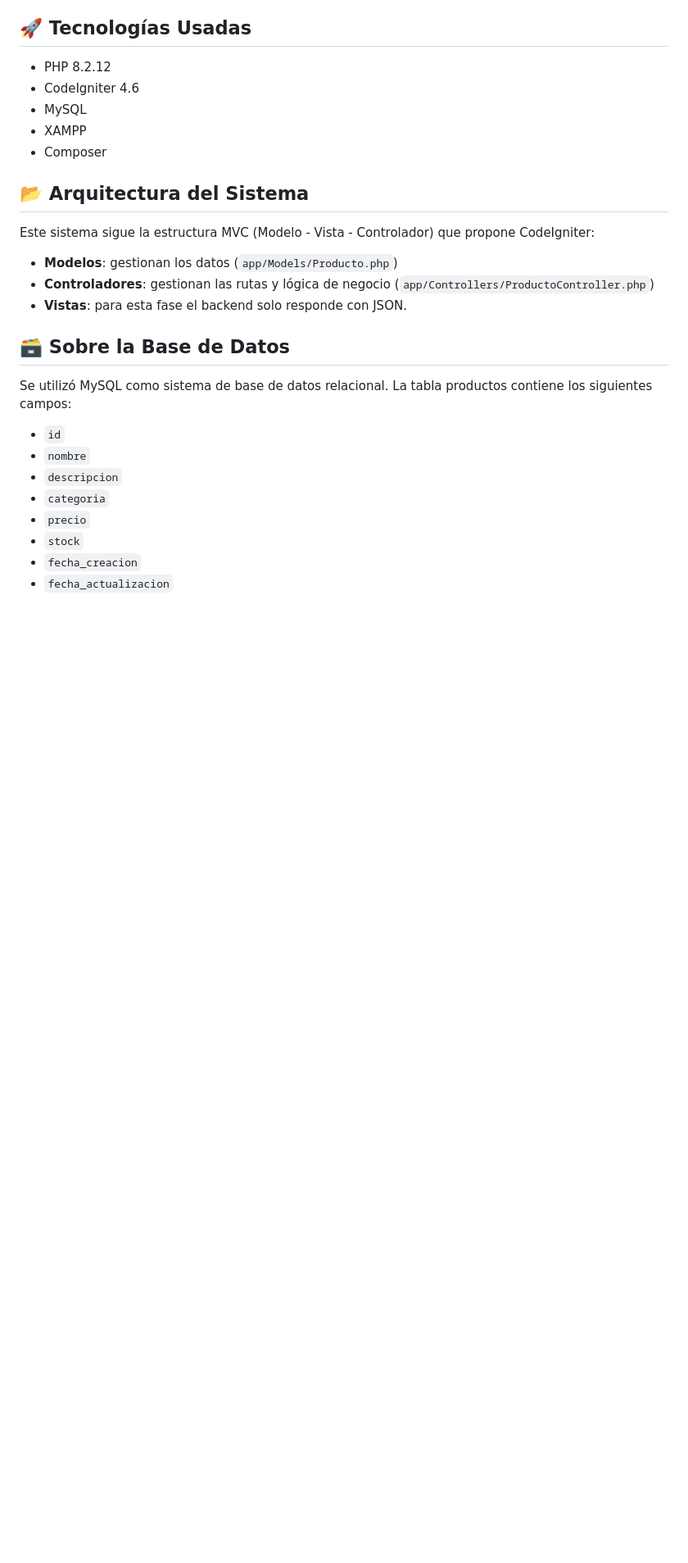
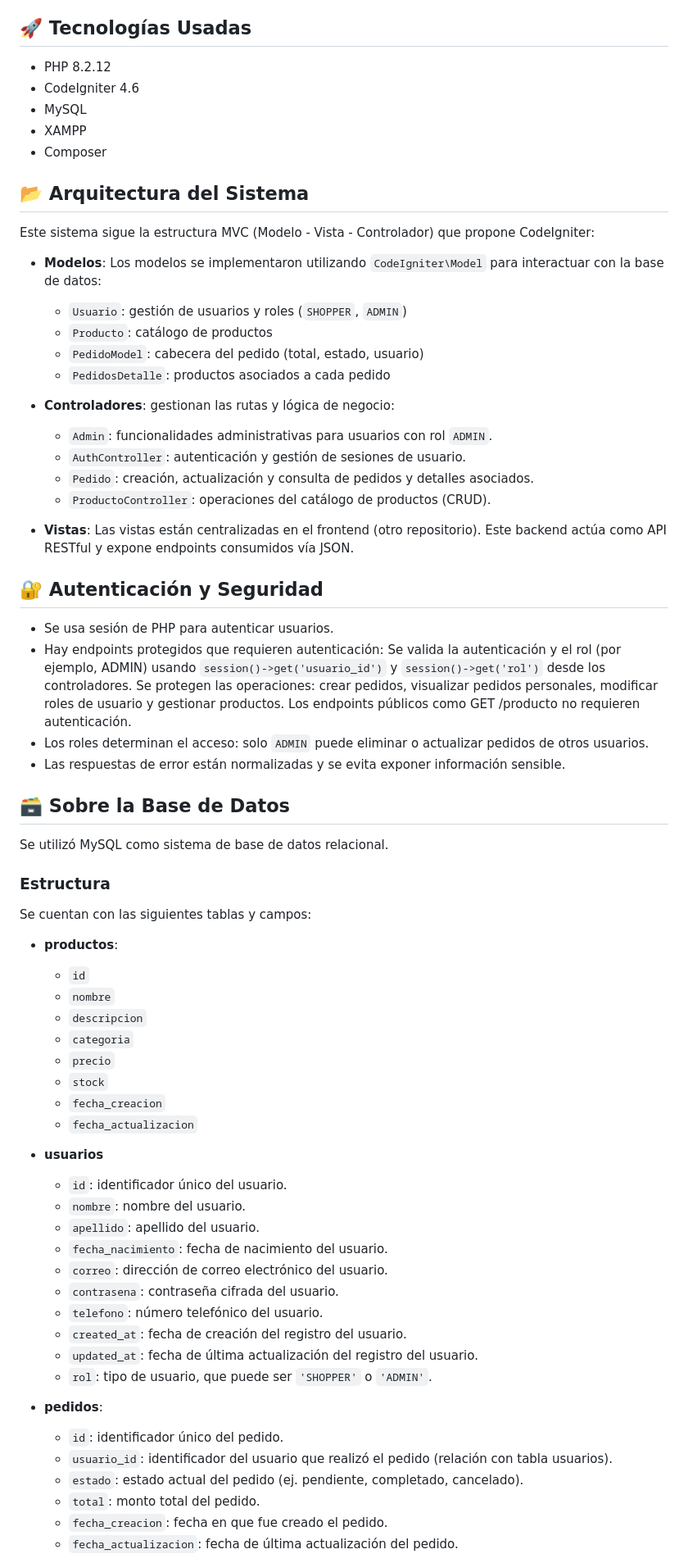
Before and after one commit to dianaybellom/ecommerce-B2C-backend, a Markdown page: README.md, the part around one of its changes. Shown at 82% size. GitHub-like rendering; blank space fills up the shorter version.

```diff
--- a/README.md
+++ b/README.md
@@ -29,17 +35,60 @@ El frontend de este proyecto se encuentra en el repositorio https://github.com/d
 
 Este sistema sigue la estructura MVC (Modelo - Vista - Controlador) que propone CodeIgniter:
 
-- **Modelos**: gestionan los datos (`app/Models/Producto.php`)
-- **Controladores**: gestionan las rutas y lógica de negocio (`app/Controllers/ProductoController.php`)
-- **Vistas**: para esta fase el backend solo responde con JSON.
+- **Modelos**: Los modelos se implementaron utilizando `CodeIgniter\Model` para interactuar con la base de datos:
+
+    - `Usuario`: gestión de usuarios y roles (`SHOPPER`, `ADMIN`)
+    - `Producto`: catálogo de productos
+    - `PedidoModel`: cabecera del pedido (total, estado, usuario)
+    - `PedidosDetalle`: productos asociados a cada pedido
+
+- **Controladores**: gestionan las rutas y lógica de negocio:
+    - `Admin`: funcionalidades administrativas para usuarios con rol `ADMIN`.
+    - `AuthController`: autenticación y gestión de sesiones de usuario.
+    - `Pedido`: creación, actualización y consulta de pedidos y detalles asociados.
+    - `ProductoController`: operaciones del catálogo de productos (CRUD).
+
+- **Vistas**: Las vistas están centralizadas en el frontend (otro repositorio). Este backend actúa como API RESTful y expone endpoints consumidos vía JSON.
+
+## 🔐 Autenticación y Seguridad
+- Se usa sesión de PHP para autenticar usuarios.
+- Hay endpoints protegidos que requieren autenticación: Se valida la autenticación y el rol (por ejemplo, ADMIN) usando `session()->get('usuario_id')` y `session()->get('rol')` desde los controladores. Se protegen las operaciones:  crear pedidos, visualizar pedidos personales, modificar roles de usuario y gestionar productos. Los endpoints públicos como GET /producto no requieren autenticación.
+- Los roles determinan el acceso: solo `ADMIN` puede eliminar o actualizar pedidos de otros usuarios.
+- Las respuestas de error están normalizadas y se evita exponer información sensible.
 
 ## 🗃️ Sobre la Base de Datos
-Se utilizó MySQL como sistema de base de datos relacional. La tabla productos contiene los siguientes campos:
-- `id`
-- `nombre`
-- `descripcion`
-- `categoria`
-- `precio`
-- `stock`
-- `fecha_creacion`
-- `fecha_actualizacion`
+Se utilizó MySQL como sistema de base de datos relacional.
+
+### Estructura
+Se cuentan con las siguientes tablas y campos:
+
+- **productos**:
+    - `id`
+    - `nombre`
+    - `descripcion`
+    - `categoria`
+    - `precio`
+    - `stock`
+    - `fecha_creacion`
+    - `fecha_actualizacion`
+
+- **usuarios**
+    - `id`: identificador único del usuario.
+    - `nombre`: nombre del usuario.
+    - `apellido`: apellido del usuario.
+    - `fecha_nacimiento`: fecha de nacimiento del usuario.
+    - `correo`: dirección de correo electrónico del usuario.
+    - `contrasena`: contraseña cifrada del usuario.
+    - `telefono`: número telefónico del usuario.
+    - `created_at`: fecha de creación del registro del usuario.
+    - `updated_at`: fecha de última actualización del registro del usuario.
+    - `rol`: tipo de usuario, que puede ser `'SHOPPER'` o `'ADMIN'`.
+
+- **pedidos**:
+    - `id`: identificador único del pedido.
+    - `usuario_id`: identificador del usuario que realizó el pedido (relación con tabla usuarios).
+    - `estado`: estado actual del pedido (ej. pendiente, completado, cancelado).
+    - `total`: monto total del pedido.
+    - `fecha_creacion`: fecha en que fue creado el pedido.
+    - `fecha_actualizacion`: fecha de última actualización del pedido.
+
```
Also changed, not shown: other parts of README.md (+76 -11 lines).
